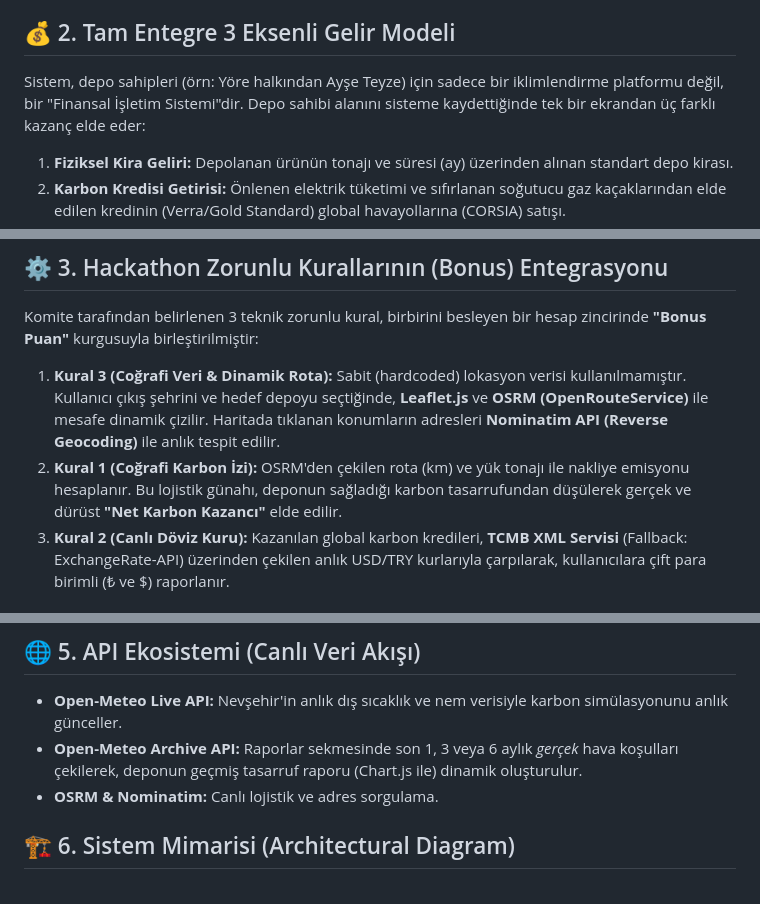
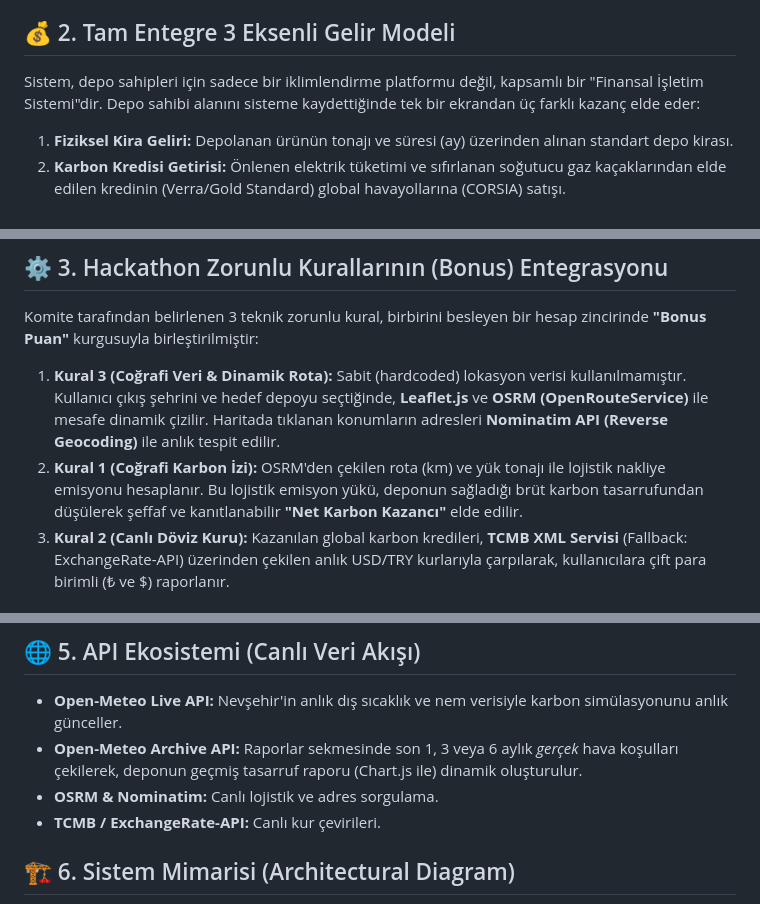
Before and after one commit to haticealshn/Vertex--Antrum, a Markdown page: README.md, 3 parts joined by grey strips. GitHub-like rendering.

Commit message:
Refine README content for clarity and accuracy
Updated descriptions for financial operating system and carbon savings calculations.

```diff
--- a/README.md
+++ b/README.md
@@ -15,7 +15,7 @@
 Kapadokya'daki doğal tüf depolar, yapay soğuk hava depolarının kompresörlerle yaptığı iklimlendirme işini **%0 enerji** harcayarak yapar. ANTRUM, bu devasa enerji tasarrufunu (kWh/m³) ISO 14064 standartlarına göre hesaplar, karbon kredisine dönüştürür ve küresel piyasalarda satar.
 
 ## 💰 2. Tam Entegre 3 Eksenli Gelir Modeli
-Sistem, depo sahipleri (örn: Yöre halkından Ayşe Teyze) için sadece bir iklimlendirme platformu değil, bir "Finansal İşletim Sistemi"dir. Depo sahibi alanını sisteme kaydettiğinde tek bir ekrandan üç farklı kazanç elde eder:
+Sistem, depo sahipleri için sadece bir iklimlendirme platformu değil, kapsamlı bir "Finansal İşletim Sistemi"dir. Depo sahibi alanını sisteme kaydettiğinde tek bir ekrandan üç farklı kazanç elde eder:
 1. **Fiziksel Kira Geliri:** Depolanan ürünün tonajı ve süresi (ay) üzerinden alınan standart depo kirası.
 2. **Karbon Kredisi Getirisi:** Önlenen elektrik tüketimi ve sıfırlanan soğutucu gaz kaçaklarından elde edilen kredinin (Verra/Gold Standard) global havayollarına (CORSIA) satışı.
 3. **Lojistik Komisyonu:** Platformun akıllı rota algoritmasıyla çekilen nakliye operasyonlarından alınan pay.
@@ -24,7 +24,7 @@ Sistem, depo sahipleri (örn: Yöre halkından Ayşe Teyze) için sadece bir ikl
 Komite tarafından belirlenen 3 teknik zorunlu kural, birbirini besleyen bir hesap zincirinde **"Bonus Puan"** kurgusuyla birleştirilmiştir:
 
 1. **Kural 3 (Coğrafi Veri & Dinamik Rota):** Sabit (hardcoded) lokasyon verisi kullanılmamıştır. Kullanıcı çıkış şehrini ve hedef depoyu seçtiğinde, **Leaflet.js** ve **OSRM (OpenRouteService)** ile mesafe dinamik çizilir. Haritada tıklanan konumların adresleri **Nominatim API (Reverse Geocoding)** ile anlık tespit edilir.
-2. **Kural 1 (Coğrafi Karbon İzi):** OSRM'den çekilen rota (km) ve yük tonajı ile nakliye emisyonu hesaplanır. Bu lojistik günahı, deponun sağladığı karbon tasarrufundan düşülerek gerçek ve dürüst **"Net Karbon Kazancı"** elde edilir.
+2. **Kural 1 (Coğrafi Karbon İzi):** OSRM'den çekilen rota (km) ve yük tonajı ile lojistik nakliye emisyonu hesaplanır. Bu lojistik emisyon yükü, deponun sağladığı brüt karbon tasarrufundan düşülerek şeffaf ve kanıtlanabilir **"Net Karbon Kazancı"** elde edilir.
 3. **Kural 2 (Canlı Döviz Kuru):** Kazanılan global karbon kredileri, **TCMB XML Servisi** (Fallback: ExchangeRate-API) üzerinden çekilen anlık USD/TRY kurlarıyla çarpılarak, kullanıcılara çift para birimli (₺ ve $) raporlanır.
 
 ## 🧮 4. Bilimsel Altyapı ve Karbon Motoru
@@ -37,6 +37,7 @@ Hesaplamalarımız endüstriyel gerçekliğe dayanır:
 * **Open-Meteo Live API:** Nevşehir'in anlık dış sıcaklık ve nem verisiyle karbon simülasyonunu anlık günceller.
 * **Open-Meteo Archive API:** Raporlar sekmesinde son 1, 3 veya 6 aylık *gerçek* hava koşulları çekilerek, deponun geçmiş tasarruf raporu (Chart.js ile) dinamik oluşturulur.
 * **OSRM & Nominatim:** Canlı lojistik ve adres sorgulama.
+* **TCMB / ExchangeRate-API:** Canlı kur çevirileri.
 
 ## 🏗️ 6. Sistem Mimarisi (Architectural Diagram)
 
```
